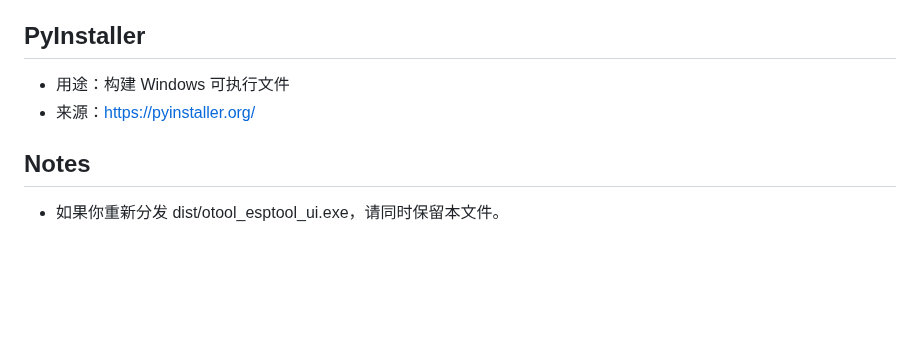
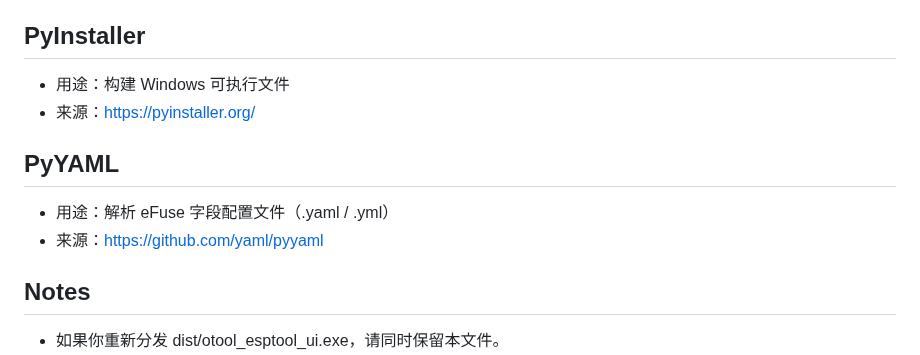
Before and after one commit to onexs-xsi/otool_esptool_ui, a Markdown page: THIRD_PARTY_NOTICES.md, the part around the change. Rendered like a GitHub page; blank space fills up the shorter version.

```diff
--- a/THIRD_PARTY_NOTICES.md
+++ b/THIRD_PARTY_NOTICES.md
@@ -25,6 +25,11 @@ OTool Esptool UI 由 ONEXS 维护。
 - 用途：构建 Windows 可执行文件
 - 来源：https://pyinstaller.org/
 
+## PyYAML
+
+- 用途：解析 eFuse 字段配置文件（.yaml / .yml）
+- 来源：https://github.com/yaml/pyyaml
+
 ## Notes
 
 - 如果你重新分发 dist/otool_esptool_ui.exe，请同时保留本文件。
```
Also changed, not shown: README.md (+50 -8 lines), images/README/1776238814565.png (added), 5 other files.
